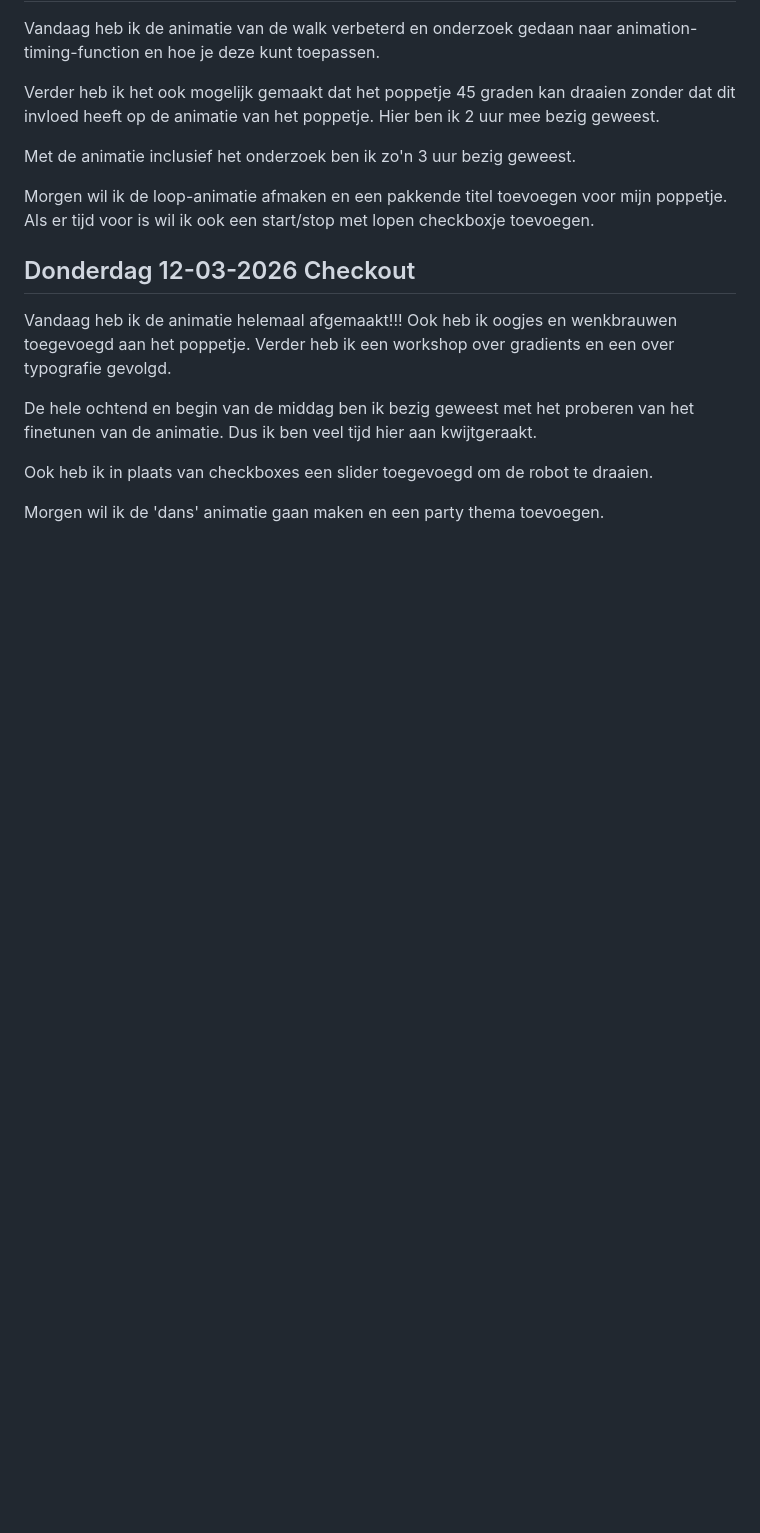
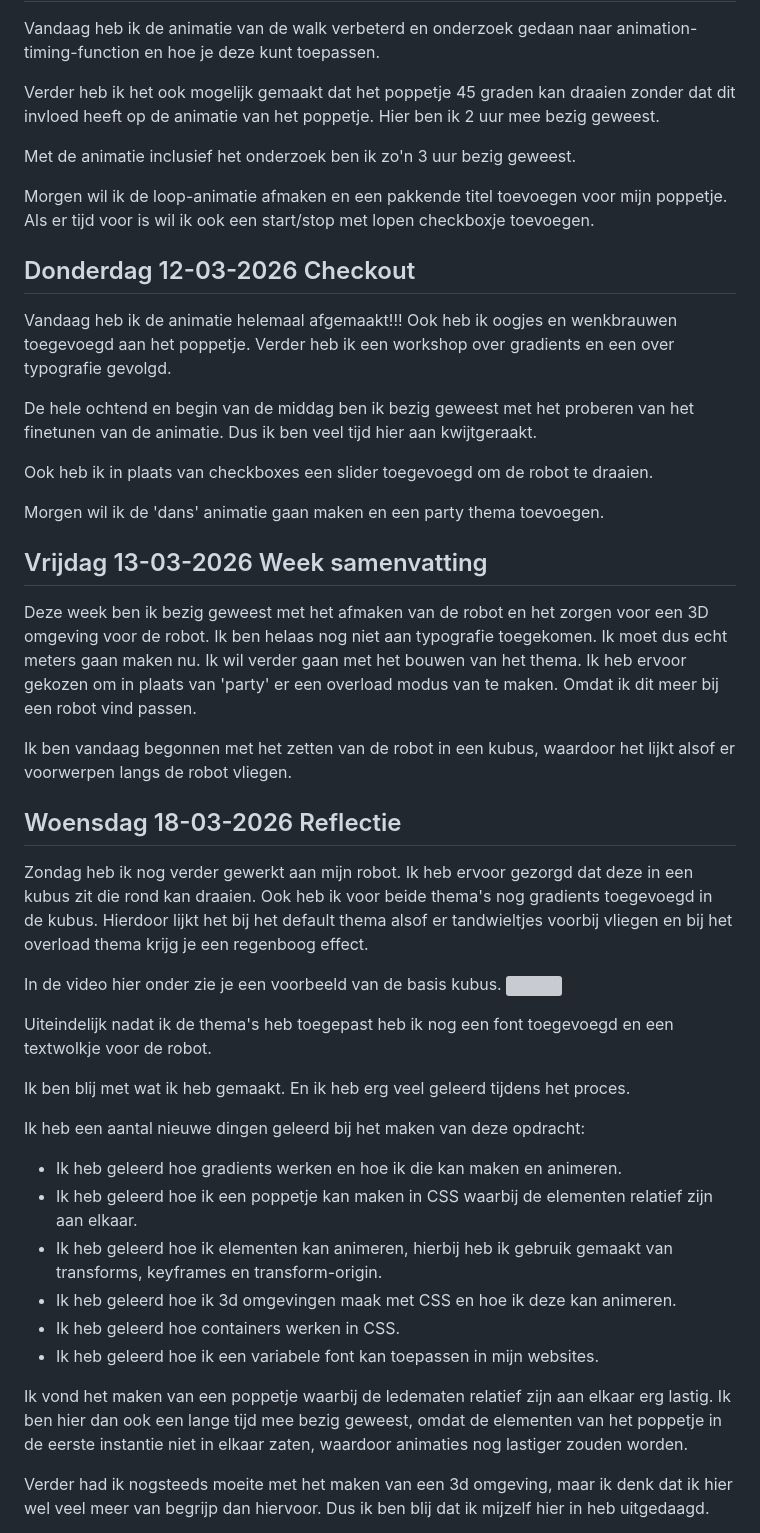
Before and after one commit to Romy05/css-to-the-rescue, a Markdown page: README.md, the part around the change printed below. GitHub-like rendering; blank space fills up the shorter version; grey boxes are pictures that could not be loaded.

Commit message:
reflectie geschreven, tijd om in te leveren

```diff
--- a/README.md
+++ b/README.md
@@ -60,3 +60,32 @@ De hele ochtend en begin van de middag ben ik bezig geweest met het proberen van
 Ook heb ik in plaats van checkboxes een slider toegevoegd om de robot te draaien.
 
 Morgen wil ik de 'dans' animatie gaan maken en een party thema toevoegen.
+
+## Vrijdag 13-03-2026 Week samenvatting
+Deze week ben ik bezig geweest met het afmaken van de robot en het zorgen voor een 3D omgeving voor de robot. Ik ben helaas nog niet aan typografie toegekomen. Ik moet dus echt meters gaan maken nu. Ik wil verder gaan met het bouwen van het thema. Ik heb ervoor gekozen om in plaats van 'party' er een overload modus van te maken. Omdat ik dit meer bij een robot vind passen.
+
+Ik ben vandaag begonnen met het zetten van de robot in een kubus, waardoor het lijkt alsof er voorwerpen langs de robot vliegen.
+
+## Woensdag 18-03-2026 Reflectie
+
+Zondag heb ik nog verder gewerkt aan mijn robot. Ik heb ervoor gezorgd dat deze in een kubus zit die rond kan draaien. Ook heb ik voor beide thema's nog gradients toegevoegd in de kubus. Hierdoor lijkt het bij het default thema alsof er tandwieltjes voorbij vliegen en bij het overload thema krijg je een regenboog effect.
+
+In de video hier onder zie je een voorbeeld van de basis kubus.
+<img src="./images/ezgif-5dccf5d39f213c83.gif"/>
+
+Uiteindelijk nadat ik de thema's heb toegepast heb ik nog een font toegevoegd en een textwolkje voor de robot.
+
+Ik ben blij met wat ik heb gemaakt. En ik heb erg veel geleerd tijdens het proces.
+
+Ik heb een aantal nieuwe dingen geleerd bij het maken van deze opdracht:
+- Ik heb geleerd hoe gradients werken en hoe ik die kan maken en animeren.
+- Ik heb geleerd hoe ik een poppetje kan maken in CSS waarbij de elementen relatief zijn aan elkaar.
+- Ik heb geleerd hoe ik elementen kan animeren, hierbij heb ik gebruik gemaakt van transforms, keyframes en transform-origin.
+- Ik heb geleerd hoe ik 3d omgevingen maak met CSS en hoe ik deze kan animeren.
+- Ik heb geleerd hoe containers werken in CSS.
+- Ik heb geleerd hoe ik een variabele font kan toepassen in mijn websites.
+
+Ik vond het maken van een poppetje waarbij de ledematen relatief zijn aan elkaar erg lastig. Ik ben hier dan ook een lange tijd mee bezig geweest, omdat de elementen van het poppetje in de eerste instantie niet in elkaar zaten, waardoor animaties nog lastiger zouden worden.
+
+Verder had ik nogsteeds moeite met het maken van een 3d omgeving, maar ik denk dat ik hier wel veel meer van begrijp dan hiervoor. Dus ik ben blij dat ik mijzelf hier in heb uitgedaagd.
+
```
Also changed, not shown: other parts of README.md (+17 -0 lines), images/default-theme.png (added), 2 other files.
